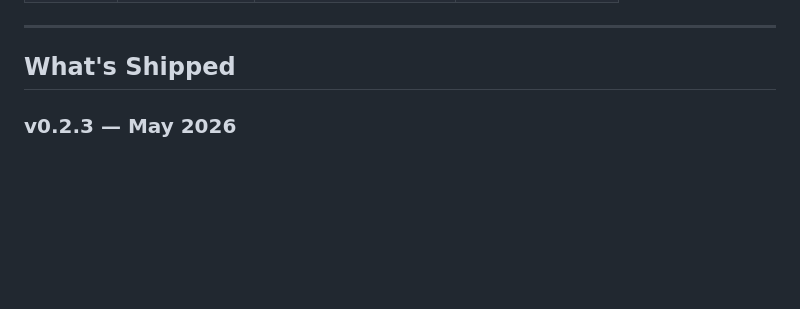
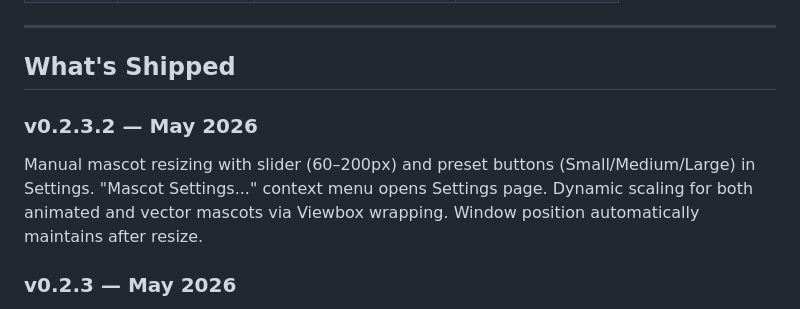
Before and after one commit to fbtwitter/hatch, a Markdown page: README.md, the part around the change. Drawn GitHub-style; blank space fills up the shorter version.

Commit message:
docs: update README with v0.2.3.2 mascot resizing feature

```diff
--- a/README.md
+++ b/README.md
@@ -76,6 +76,9 @@ Three rules, non-negotiable:
 -->
 
 ## What's Shipped
+
+### v0.2.3.2 — May 2026
+Manual mascot resizing with slider (60–200px) and preset buttons (Small/Medium/Large) in Settings. "Mascot Settings..." context menu opens Settings page. Dynamic scaling for both animated and vector mascots via Viewbox wrapping. Window position automatically maintains after resize.
 
 ### v0.2.3 — May 2026
 Theme-aware due-date chip colors that update dynamically when switching between light/dark modes. Larger, crisp app icons (2x scale) for high-DPI displays. Proper text contrast on all backgrounds. See [release notes](../../releases/tag/v0.2.3) for details.
```
